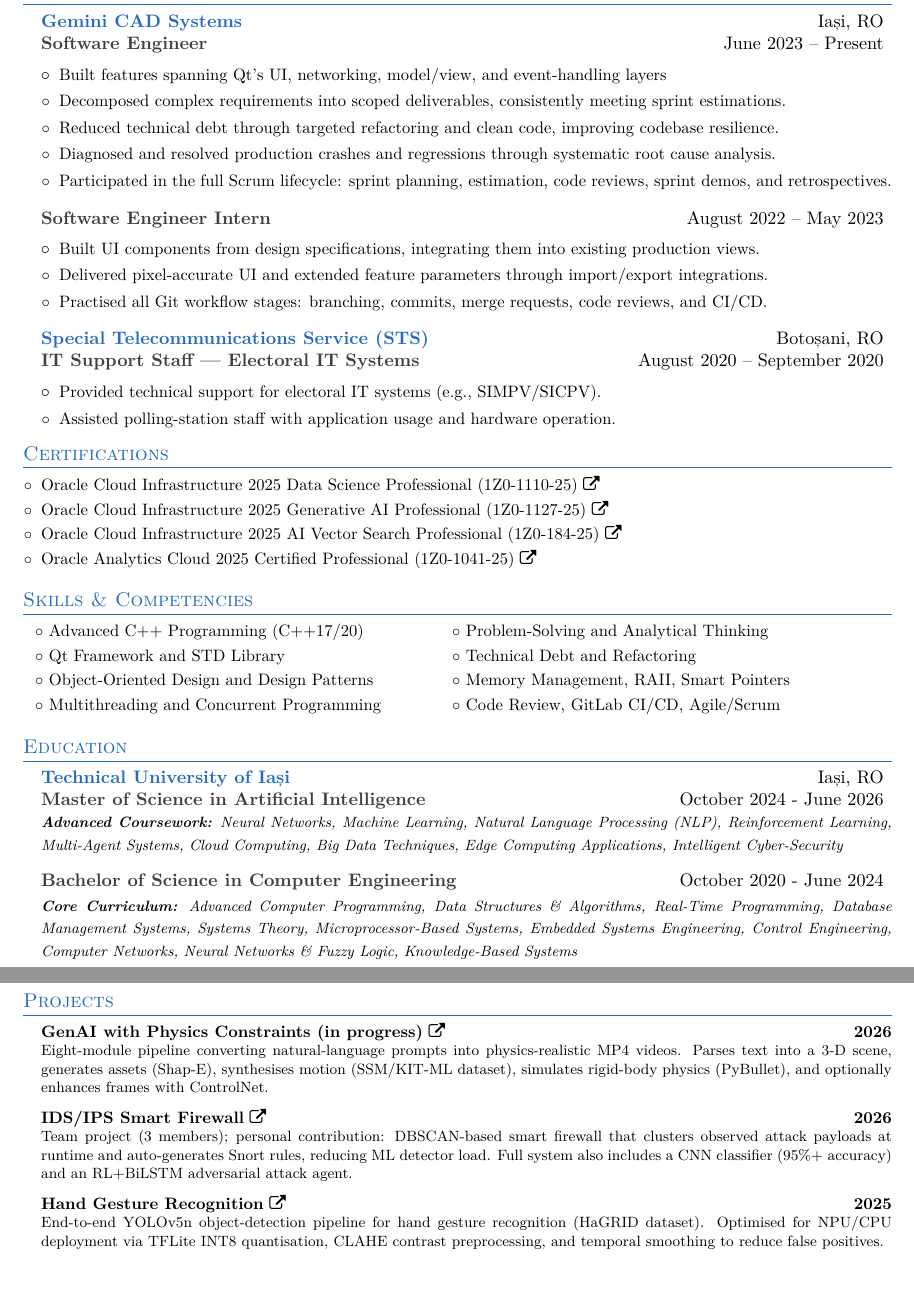
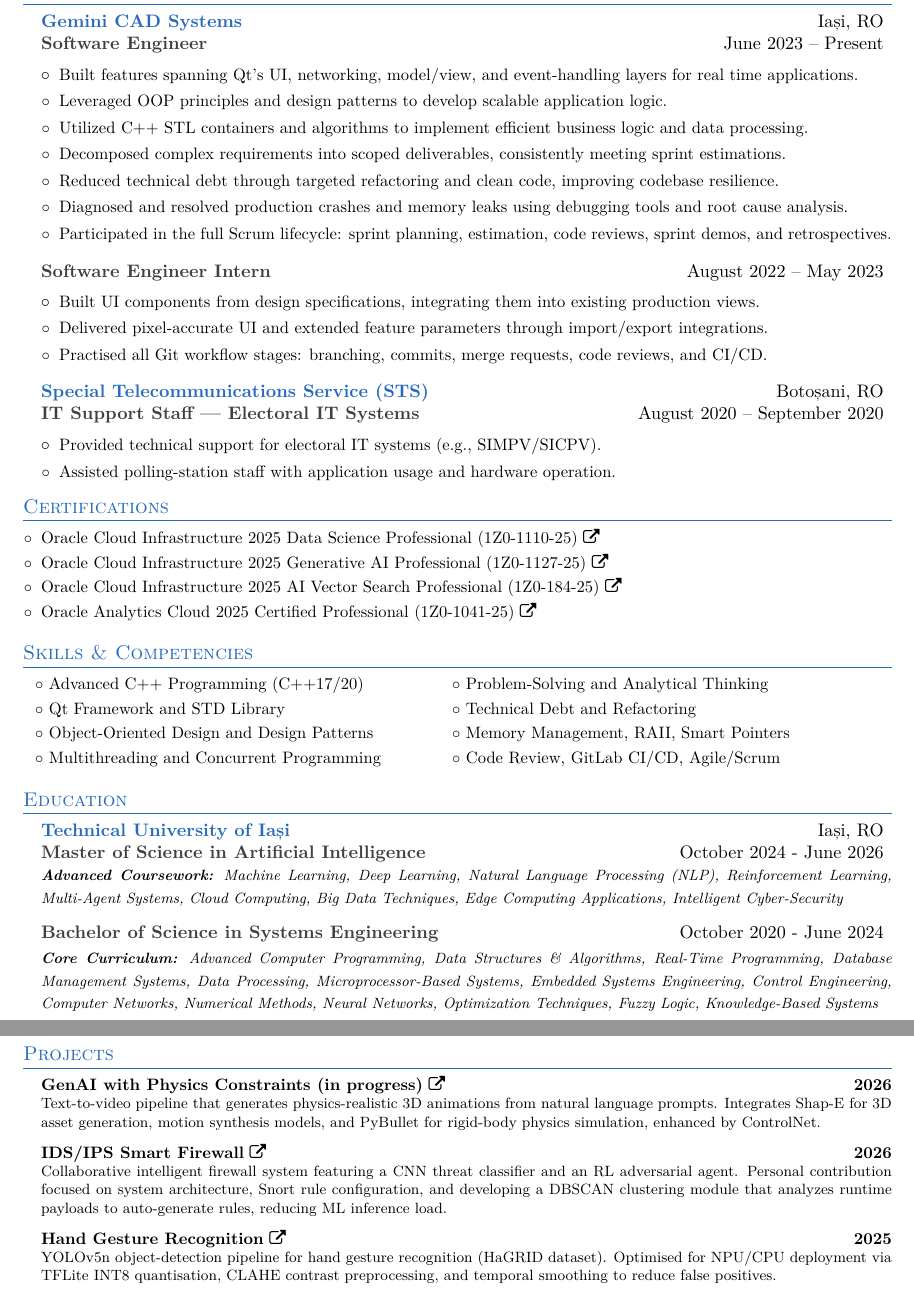
Before and after one commit to CatalinButacu/CV-Builder, a LaTeX CV (resume.tex): two parts of pages 1 and 2 of 2, joined at a grey line, cut so that both start at the same text, the shorter picture padded with empty space. Compiled offline with pdfLaTeX.

Commit message:
Revise resume content for clarity and detail
Updated resume with enhanced descriptions of roles, coursework, and projects. Improved clarity and detail in technical skills and contributions.

```diff
--- a/resume.tex
+++ b/resume.tex
@@ -124,10 +124,12 @@
 
   \resumeSubheading{Gemini CAD Systems}{Iași, RO}{Software Engineer}{June 2023 -- Present}
   \resumeItemListStart
-      \resumeItem{Built features spanning Qt’s UI, networking, model/view, and event-handling layers}
+      \resumeItem{Built features spanning Qt’s UI, networking, model/view, and event-handling layers for real time applications.}
+      \resumeItem{Leveraged OOP principles and design patterns to develop scalable application logic.}
+      \resumeItem{Utilized C++ STL containers and algorithms to implement efficient business logic and data processing.}
       \resumeItem{Decomposed complex requirements into scoped deliverables, consistently meeting sprint estimations.}
       \resumeItem{Reduced technical debt through targeted refactoring and clean code, improving codebase resilience.}
-      \resumeItem{Diagnosed and resolved production crashes and regressions through systematic root cause analysis.}
+      \resumeItem{Diagnosed and resolved production crashes and memory leaks using debugging tools and root cause analysis.}
       \resumeItem{Participated in the full Scrum lifecycle: sprint planning, estimation, code reviews, sprint demos, and retrospectives.}
   \resumeItemListEnd
 
@@ -172,11 +174,11 @@
 \resumeSubHeadingListStart
   \resumeSubheading{Technical University of Iași}{Iași, RO}{Master of Science in Artificial Intelligence}{October 2024 - June 2026}
     {\par\footnotesize
-      \textit{\textbf{Advanced Coursework:} Neural Networks, Machine Learning, Natural Language Processing (NLP), Reinforcement Learning, Multi-Agent Systems, Cloud Computing, Big Data Techniques, Edge Computing Applications, Intelligent Cyber-Security}
+      \textit{\textbf{Advanced Coursework:} Machine Learning, Deep Learning, Natural Language Processing (NLP), Reinforcement Learning, Multi-Agent Systems, Cloud Computing, Big Data Techniques, Edge Computing Applications, Intelligent Cyber-Security}
     }
-  \resumeSubheadingSimple{Bachelor of Science in Computer Engineering}{October 2020 - June 2024}
+  \resumeSubheadingSimple{Bachelor of Science in Systems Engineering}{October 2020 - June 2024}
     {\par\footnotesize
-      \textit{\textbf{Core Curriculum:} Advanced Computer Programming, Data Structures \& Algorithms, Real-Time Programming, Database Management Systems, Systems Theory, Microprocessor-Based Systems, Embedded Systems Engineering, Control Engineering, Computer Networks, Neural Networks \& Fuzzy Logic, Knowledge-Based Systems}
+      \textit{\textbf{Core Curriculum:} Advanced Computer Programming, Data Structures \& Algorithms, Real-Time Programming, Database Management Systems, Data Processing, Microprocessor-Based Systems, Embedded Systems Engineering, Control Engineering, Computer Networks, Numerical Methods, Neural Networks, 	Optimization Techniques, Fuzzy Logic, Knowledge-Based Systems}
     }
 \resumeSubHeadingListEnd
 %----------------------------------PROJECTS----------------------------------
@@ -185,15 +187,15 @@
 
     \small\item
     \textbf{GenAI with Physics Constraints (in progress)} \href[pdfnewwindow=true]{\projGenai}{\faExternalLink} \hfill \textbf{2026} \\
-    \footnotesize{Eight-module pipeline converting natural-language prompts into physics-realistic MP4 videos. Parses text into a 3-D scene, generates assets (Shap-E), synthesises motion (SSM/KIT-ML dataset), simulates rigid-body physics (PyBullet), and optionally enhances frames with ControlNet.}
+    \footnotesize{Text-to-video pipeline that generates physics-realistic 3D animations from natural language prompts. Integrates Shap-E for 3D asset generation, motion synthesis models, and PyBullet for rigid-body physics simulation, enhanced by ControlNet.}
 
     \small\item
     \textbf{IDS/IPS Smart Firewall} \href[pdfnewwindow=true]{\projIcs}{\faExternalLink} \hfill \textbf{2026} \\
-    \footnotesize{Team project (3 members); personal contribution: DBSCAN-based smart firewall that clusters observed attack payloads at runtime and auto-generates Snort rules, reducing ML detector load. Full system also includes a CNN classifier (95\%+ accuracy) and an RL+BiLSTM adversarial attack agent.}
+    \footnotesize{Collaborative intelligent firewall system featuring a CNN threat classifier and an RL adversarial agent. Personal contribution focused on system architecture, Snort rule configuration, and developing a DBSCAN clustering module that analyzes runtime payloads to auto-generate rules, reducing ML inference load.}
 
     \small\item
     \textbf{Hand Gesture Recognition} \href[pdfnewwindow=true]{\projBenexus}{\faExternalLink} \hfill \textbf{2025} \\
-    \footnotesize{End-to-end YOLOv5n object-detection pipeline for hand gesture recognition (HaGRID dataset). Optimised for NPU/CPU deployment via TFLite INT8 quantisation, CLAHE contrast preprocessing, and temporal smoothing to reduce false positives.}
+    \footnotesize{YOLOv5n object-detection pipeline for hand gesture recognition (HaGRID dataset). Optimised for NPU/CPU deployment via TFLite INT8 quantisation, CLAHE contrast preprocessing, and temporal smoothing to reduce false positives.}
 
     \small\item
     \textbf{AI Medication Assistant} \href[pdfnewwindow=true]{\projMed}{\faExternalLink} \hfill \textbf{2025} \\
```
Also changed, not shown: resume.tex (2 more changed lines).
